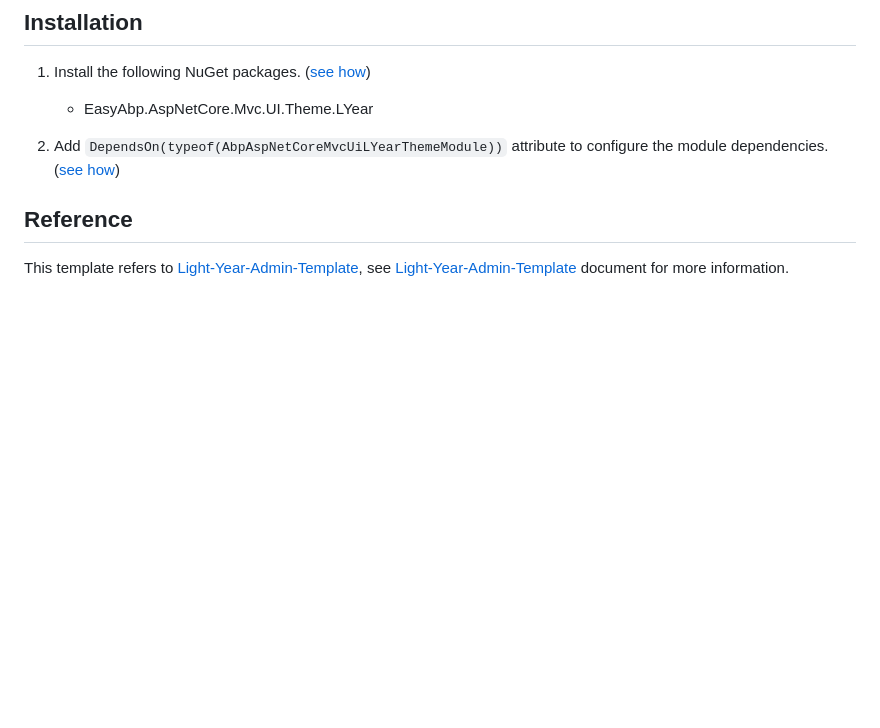
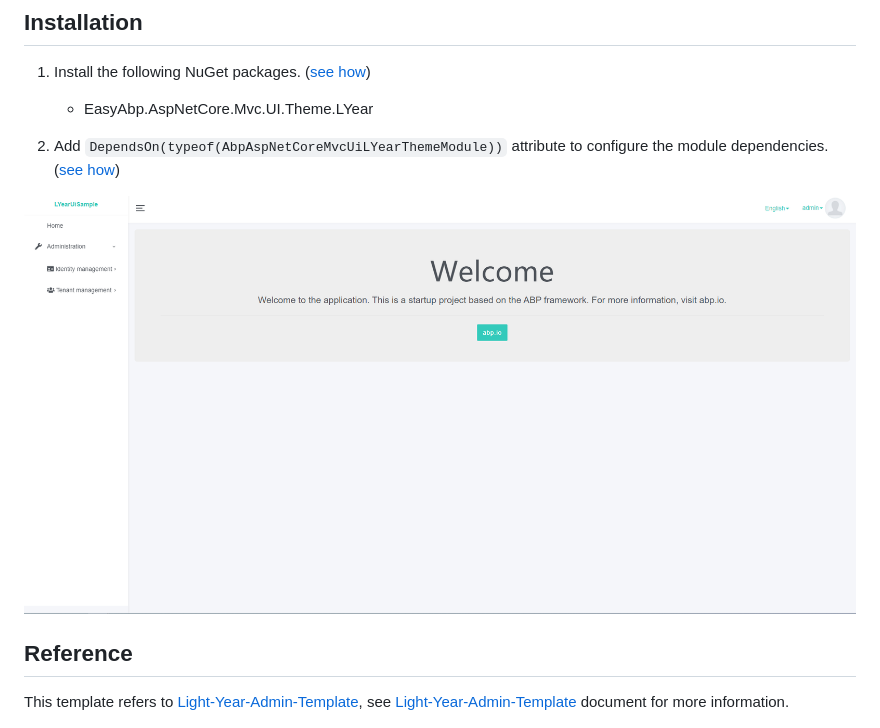
Before and after one commit to EasyAbp/Abp.AspNetCore.Mvc.UI.Theme.LYear, a Markdown page: docs/README.md, the part around the change. Drawn GitHub-style; pictures changed too: docs/images/Files.png (added); blank space fills up the shorter version.

Commit message:
Release 1.0.1

```diff
--- a/docs/README.md
+++ b/docs/README.md
@@ -18,6 +18,8 @@ We have launched an online demo for this module: [https://lyear.samples.easyabp.
 
 1. Add `DependsOn(typeof(AbpAspNetCoreMvcUiLYearThemeModule))` attribute to configure the module dependencies. ([see how](https://github.com/EasyAbp/EasyAbpGuide/blob/master/How-To.md#add-module-dependencies))
 
+![Files](/docs/images/Files.png)
+
 ## Reference
 
 This template refers to [Light-Year-Admin-Template](https://gitee.com/yinqi/Light-Year-Admin-Template), see [Light-Year-Admin-Template](https://gitee.com/yinqi/Light-Year-Admin-Template) document for more information.
```
Also changed, not shown: 1 other file.
